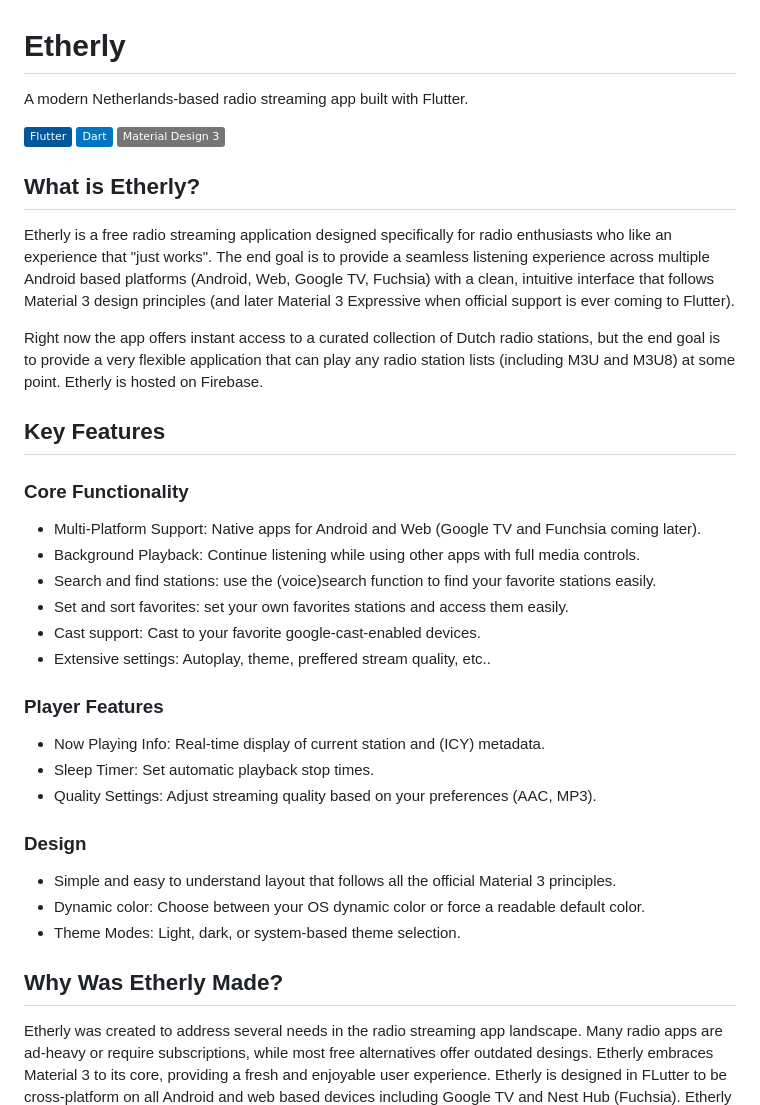
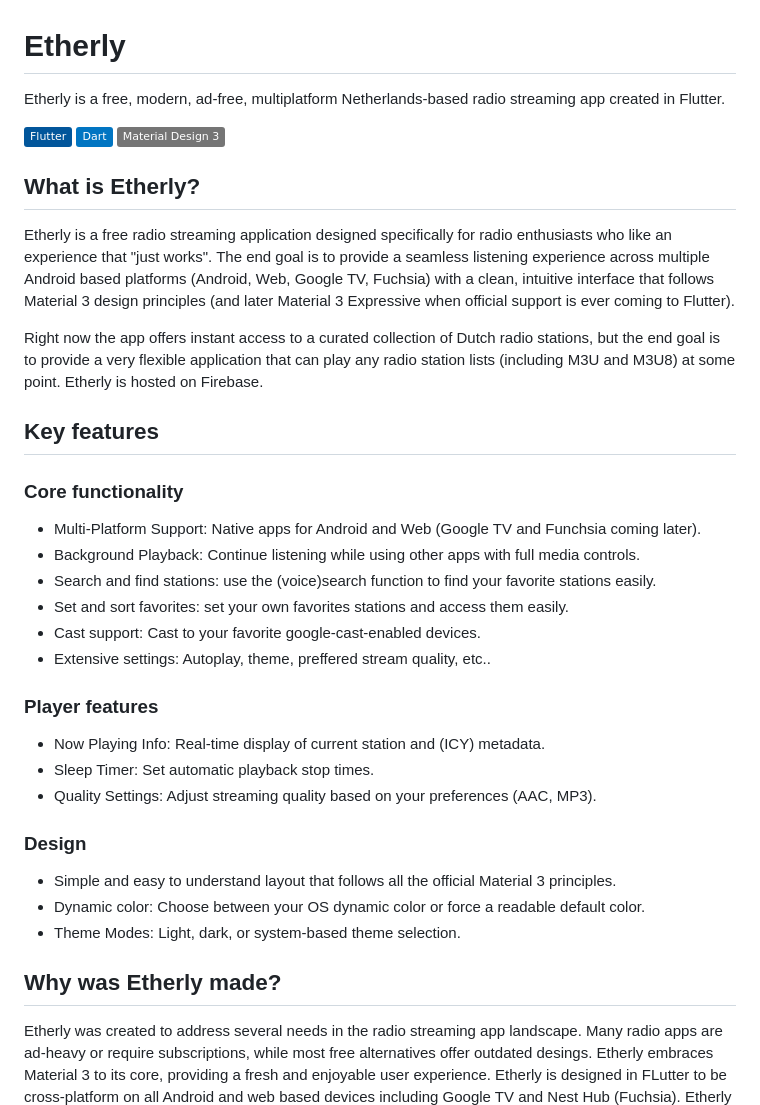
Before and after one commit to mrunitofficial/Etherly, a Markdown page: README.md, the part around one of its changes. Drawn GitHub-style; badges without logos.

```diff
--- a/README.md
+++ b/README.md
@@ -1,6 +1,6 @@
 # Etherly
 
-A modern Netherlands-based radio streaming app built with Flutter.
+Etherly is a free, modern, ad-free, multiplatform Netherlands-based radio streaming app created in Flutter.
 
 ![Flutter](https://img.shields.io/badge/Flutter-02569B?style=flat&logo=flutter&logoColor=white)
 ![Dart](https://img.shields.io/badge/Dart-0175C2?style=flat&logo=dart&logoColor=white)
@@ -12,9 +12,9 @@ Etherly is a free radio streaming application designed specifically for radio en
 
 Right now the app offers instant access to a curated collection of Dutch radio stations, but the end goal is to provide a very flexible application that can play any radio station lists (including M3U and M3U8) at some point. Etherly is hosted on Firebase.
 
-## Key Features
+## Key features
 
-### Core Functionality
+### Core functionality
 - Multi-Platform Support: Native apps for Android and Web (Google TV and Funchsia coming later).
 - Background Playback: Continue listening while using other apps with full media controls.
 - Search and find stations: use the (voice)search function to find your favorite stations easily.
@@ -22,7 +22,7 @@ Right now the app offers instant access to a curated collection of Dutch radio s
 - Cast support: Cast to your favorite google-cast-enabled devices.
 - Extensive settings: Autoplay, theme, preffered stream quality, etc..
 
-### Player Features
+### Player features
 - Now Playing Info: Real-time display of current station and (ICY) metadata.
 - Sleep Timer: Set automatic playback stop times.
 - Quality Settings: Adjust streaming quality based on your preferences (AAC, MP3).
@@ -32,7 +32,7 @@ Right now the app offers instant access to a curated collection of Dutch radio s
 - Dynamic color: Choose between your OS dynamic color or force a readable default color.
 - Theme Modes: Light, dark, or system-based theme selection.
 
-## Why Was Etherly Made?
+## Why was Etherly made?
 
 Etherly was created to address several needs in the radio streaming app landscape. Many radio apps are ad-heavy or require subscriptions, while most free alternatives offer outdated desings. Etherly embraces Material 3 to its core, providing a fresh and enjoyable user experience. Etherly is designed in FLutter to be cross-platform on all Android and web based devices including Google TV and Nest Hub (Fuchsia). Etherly focuses on what matters: reliable streaming and easy listening. There is no room for videos, short-form content or podcasts.
 
```
Also changed, not shown: other parts of README.md (+5 -5 lines).
